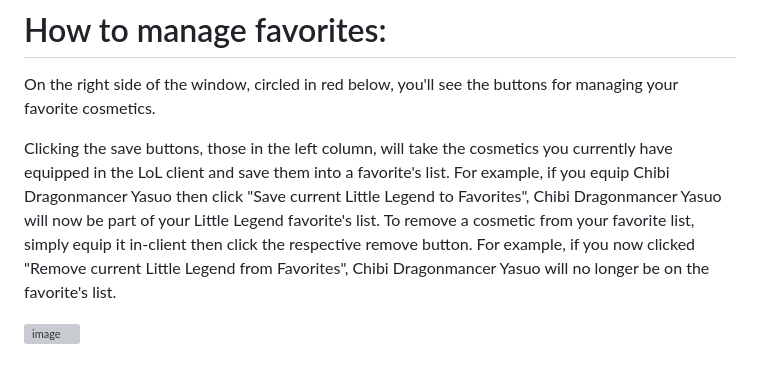
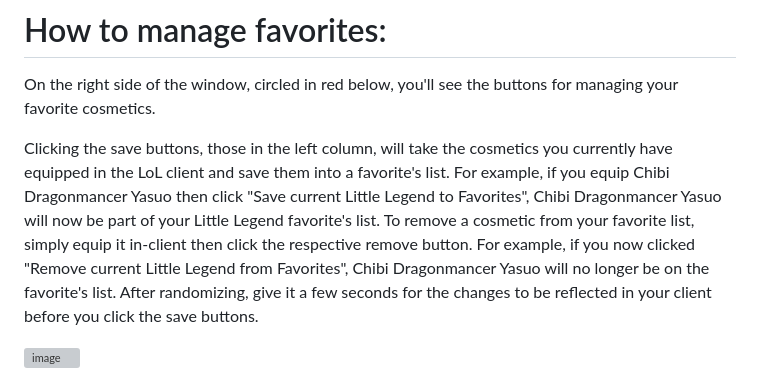
Before and after one commit to kkdj20/TFT_Randomizer, a Markdown page: README.md, the part around the change. Rendered like a GitHub page; grey boxes are pictures that could not be loaded.

```diff
--- a/README.md
+++ b/README.md
@@ -22,7 +22,7 @@ Use the checkboxes under the "Cosmetics to randomize" header to select which cos
 # How to manage favorites:
 On the right side of the window, circled in red below, you'll see the buttons for managing your favorite cosmetics.
 
-Clicking the save buttons, those in the left column, will take the cosmetics you currently have equipped in the LoL client and save them into a favorite's list. For example, if you equip Chibi Dragonmancer Yasuo then click "Save current Little Legend to Favorites", Chibi Dragonmancer Yasuo will now be part of your Little Legend favorite's list. To remove a cosmetic from your favorite list, simply equip it in-client then click the respective remove button. For example, if you now clicked "Remove current Little Legend from Favorites", Chibi Dragonmancer Yasuo will no longer be on the favorite's list.
+Clicking the save buttons, those in the left column, will take the cosmetics you currently have equipped in the LoL client and save them into a favorite's list. For example, if you equip Chibi Dragonmancer Yasuo then click "Save current Little Legend to Favorites", Chibi Dragonmancer Yasuo will now be part of your Little Legend favorite's list. To remove a cosmetic from your favorite list, simply equip it in-client then click the respective remove button. For example, if you now clicked "Remove current Little Legend from Favorites", Chibi Dragonmancer Yasuo will no longer be on the favorite's list. After randomizing, give it a few seconds for the changes to be reflected in your client before you click the save buttons.
 
 ![image](https://user-images.githubusercontent.com/11037841/215921194-dfe6bf55-50f1-47b8-aeab-64a42b25fb1e.png)
 
```
